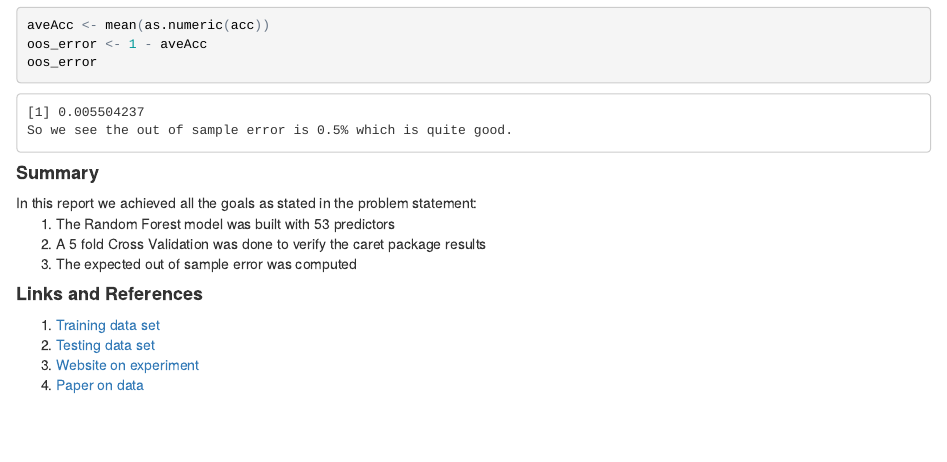
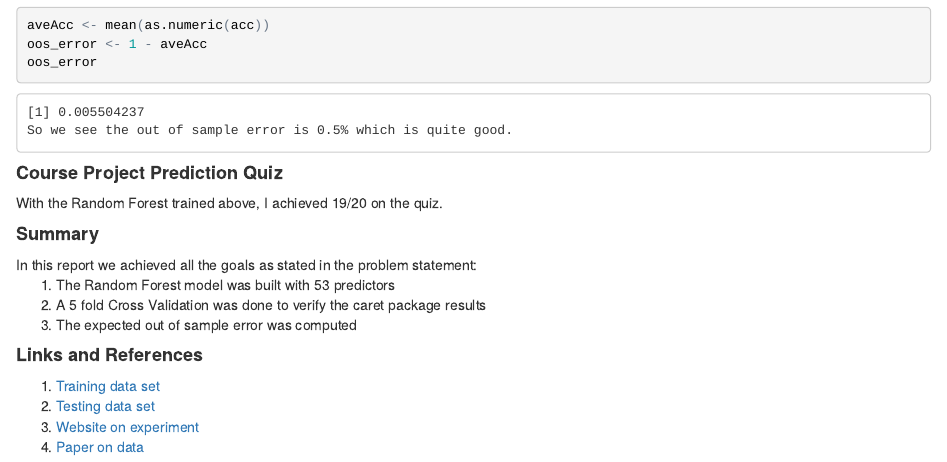
Before and after one commit to TomCasaletto/MachineLearning, an R Markdown document (MachineLearningProject.Rmd): the page in a window 1100 px wide, from 3570 px down. The pictures show the output file MachineLearningProject.html that the author committed with the source, opened offline.

Commit message:
Added quiz results

```diff
--- a/MachineLearningProject.Rmd
+++ b/MachineLearningProject.Rmd
@@ -207,6 +207,9 @@ oos_error
 So we see the out of sample error is 0.5% which is quite good.
 </pre>
 
+####<b>Course Project Prediction Quiz</b>
+With the Random Forest trained above, I achieved 19/20 on the quiz.
+
 ####<b>Summary</b>
 In this report we achieved all the goals as stated in the problem statement:
 <ol>
```
Also changed, not shown: MachineLearningProject.html.
